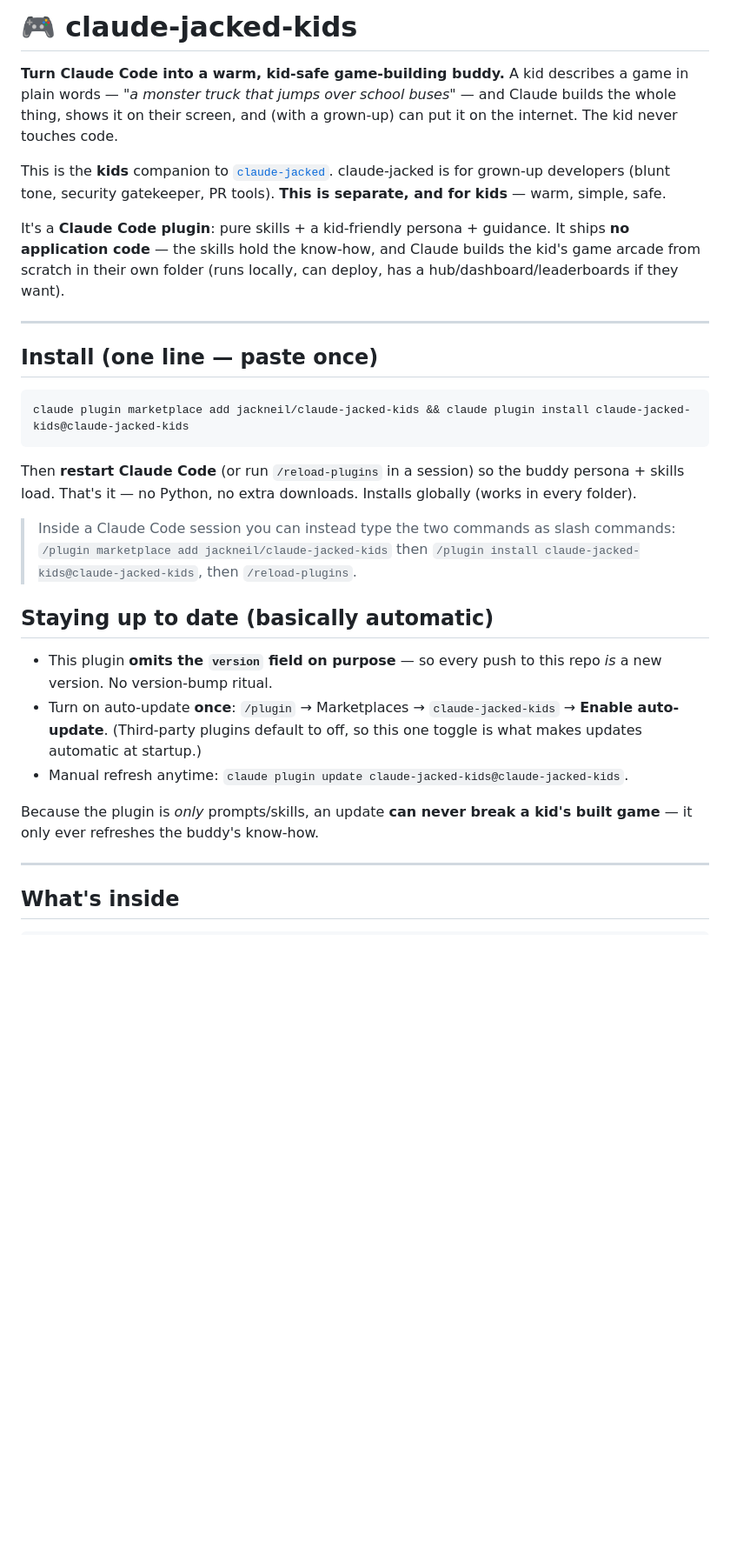
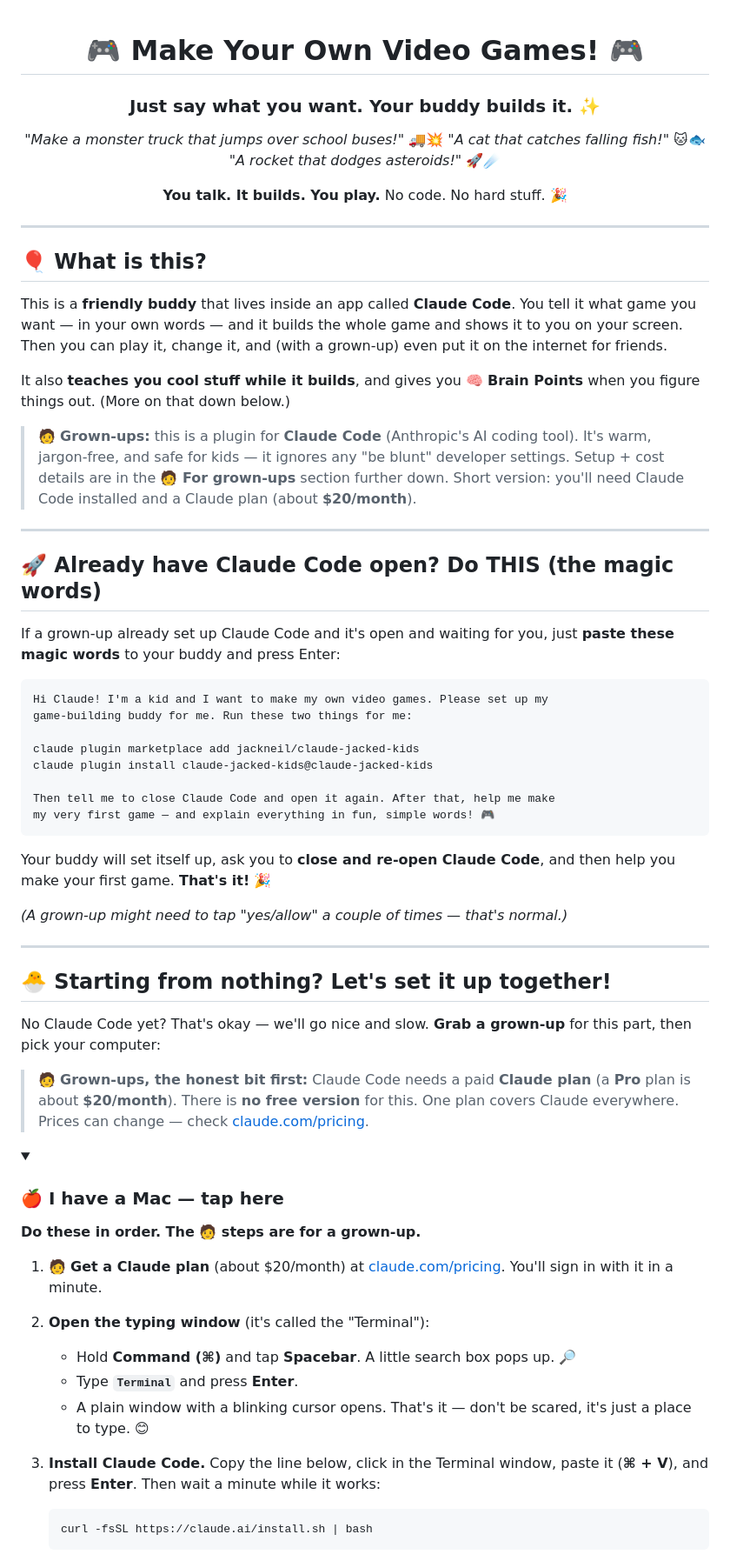
Before and after one commit to jackneil/claude-jacked-kids, a Markdown page: README.md, the part around one of its changes. Shown at 87% size. Drawn GitHub-style; folded sections open; blank space fills up the shorter version.

````diff
--- a/README.md
+++ b/README.md
@@ -1,31 +1,70 @@
-# 🎮 claude-jacked-kids
+<div align="center">
 
-**Turn Claude Code into a warm, kid-safe game-building buddy.** A kid describes a game in plain words — *"a monster truck that jumps over school buses"* — and Claude builds the whole thing, shows it on their screen, and (with a grown-up) can put it on the internet. The kid never touches code.
+# 🎮 Make Your Own Video Games! 🎮
 
-This is the **kids** companion to [`claude-jacked`](https://github.com/jackneil/claude-jacked). claude-jacked is for grown-up developers (blunt tone, security gatekeeper, PR tools). **This is separate, and for kids** — warm, simple, safe.
+### Just say what you want. Your buddy builds it. ✨
 
-It's a **Claude Code plugin**: pure skills + a kid-friendly persona + guidance. It ships **no application code** — the skills hold the know-how, and Claude builds the kid's game arcade from scratch in their own folder (runs locally, can deploy, has a hub/dashboard/leaderboards if they want).
+*"Make a monster truck that jumps over school buses!"* 🚚💥
+*"A cat that catches falling fish!"* 🐱🐟
+*"A rocket that dodges asteroids!"* 🚀☄️
+
+**You talk. It builds. You play.** No code. No hard stuff. 🎉
+
+</div>
 
 ---
 
-## Install (one line — paste once)
+## 🎈 What is this?
 
-```bash
-claude plugin marketplace add jackneil/claude-jacked-kids && claude plugin install claude-jacked-kids@claude-jacked-kids
-```
+This is a **friendly buddy** that lives inside an app called **Claude Code**. You tell it what game you want — in your own words — and it builds the whole game and shows it to you on your screen. Then you can play it, change it, and (with a grown-up) even put it on the internet for friends.
 
-Then **restart Claude Code** (or run `/reload-plugins` in a session) so the buddy persona + skills load. That's it — no Python, no extra downloads. Installs globally (works in every folder).
+It also **teaches you cool stuff while it builds**, and gives you 🧠 **Brain Points** when you figure things out. (More on that down below.)
 
-> Inside a Claude Code session you can instead type the two commands as slash commands: `/plugin marketplace add jackneil/claude-jacked-kids` then `/plugin install claude-jacked-kids@claude-jacked-kids`, then `/reload-plugins`.
-
-## Staying up to date (basically automatic)
-
-- This plugin **omits the `version` field on purpose** — so every push to this repo *is* a new version. No version-bump ritual.
-- Turn on auto-update **once**: `/plugin` → Marketplaces → `claude-jacked-kids` → **Enable auto-update**. (Third-party plugins default to off, so this one toggle is what makes updates automatic at startup.)
-- Manual refresh anytime: `claude plugin update claude-jacked-kids@claude-jacked-kids`.
-
-Because the plugin is *only* prompts/skills, an update **can never break a kid's built game** — it only ever refreshes the buddy's know-how.
+> 🧑 **Grown-ups:** this is a plugin for **Claude Code** (Anthropic's AI coding tool). It's warm, jargon-free, and safe for kids — it ignores any "be blunt" developer settings. Setup + cost details are in the **🧑 For grown-ups** section further down. Short version: you'll need Claude Code installed and a Claude plan (about **$20/month**).
 
 ---
 
-## What's inside
+## 🚀 Already have Claude Code open? Do THIS (the magic words)
+
+If a grown-up already set up Claude Code and it's open and waiting for you, just **paste these magic words** to your buddy and press Enter:
+
+```text
+Hi Claude! I'm a kid and I want to make my own video games. Please set up my
+game-building buddy for me. Run these two things for me:
+
+claude plugin marketplace add jackneil/claude-jacked-kids
+claude plugin install claude-jacked-kids@claude-jacked-kids
+
+Then tell me to close Claude Code and open it again. After that, help me make
+my very first game — and explain everything in fun, simple words! 🎮
+```
+
+Your buddy will set itself up, ask you to **close and re-open Claude Code**, and then help you make your first game. **That's it!** 🎉
+
+*(A grown-up might need to tap "yes/allow" a couple of times — that's normal.)*
+
+---
+
+## 🐣 Starting from nothing? Let's set it up together!
+
+No Claude Code yet? That's okay — we'll go nice and slow. **Grab a grown-up** for this part, then pick your computer:
+
+> 🧑 **Grown-ups, the honest bit first:** Claude Code needs a paid **Claude plan** (a **Pro** plan is about **$20/month**). There is **no free version** for this. One plan covers Claude everywhere. Prices can change — check [claude.com/pricing](https://claude.com/pricing).
+
+<details>
+<summary><h3>🍎 I have a Mac — tap here</h3></summary>
+
+**Do these in order. The 🧑 steps are for a grown-up.**
+
+1. 🧑 **Get a Claude plan** (about $20/month) at [claude.com/pricing](https://claude.com/pricing). You'll sign in with it in a minute.
+
+2. **Open the typing window** (it's called the "Terminal"):
+   - Hold **Command (⌘)** and tap **Spacebar**. A little search box pops up. 🔎
+   - Type **`Terminal`** and press **Enter**.
+   - A plain window with a blinking cursor opens. That's it — don't be scared, it's just a place to type. 😊
+
+3. **Install Claude Code.** Copy the line below, click in the Terminal window, paste it (**⌘ + V**), and press **Enter**. Then wait a minute while it works:
+   ```bash
+   curl -fsSL https://claude.ai/install.sh | bash
+   ```
+
````
Also changed, not shown: other parts of README.md (+108 -29 lines).
